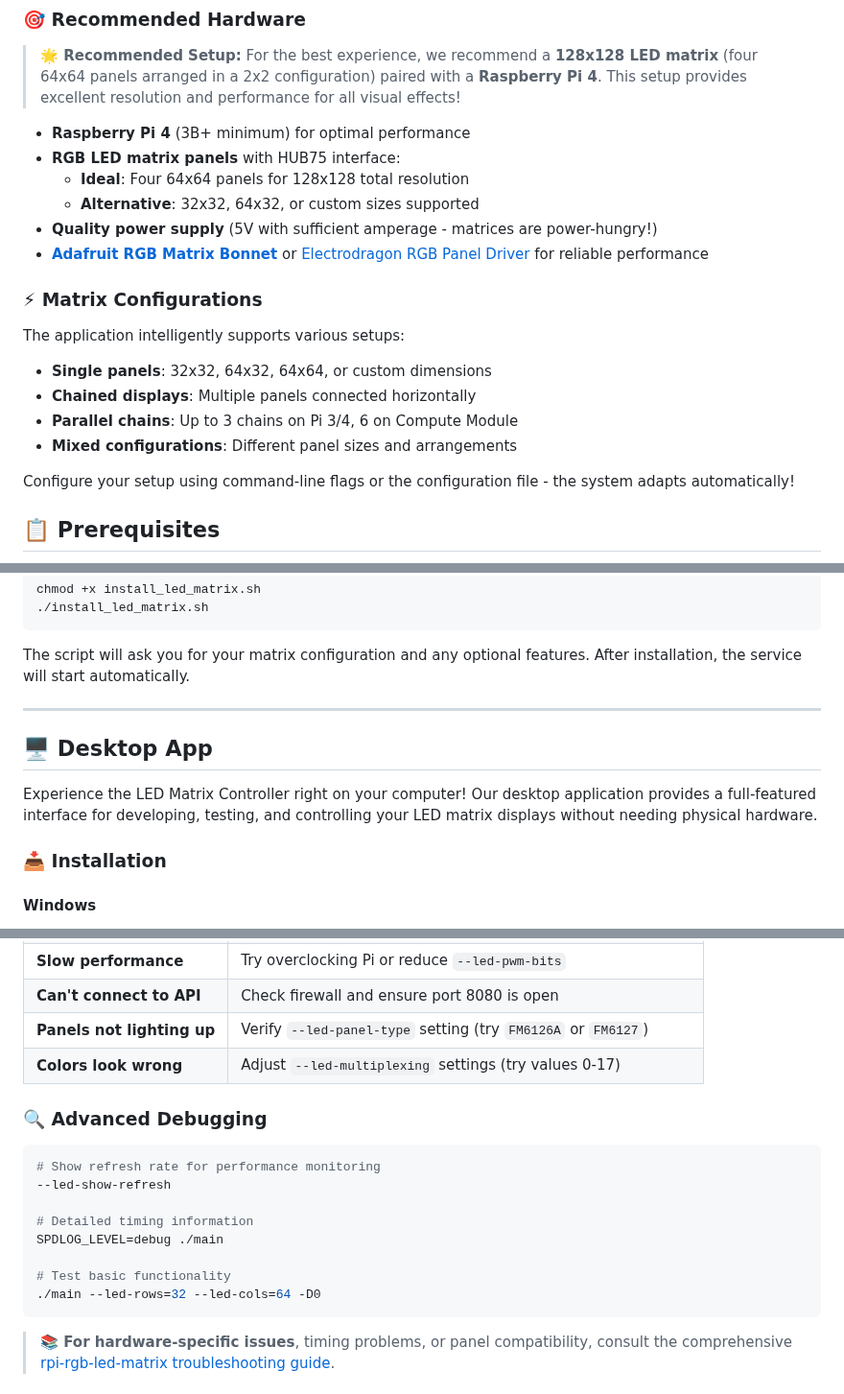
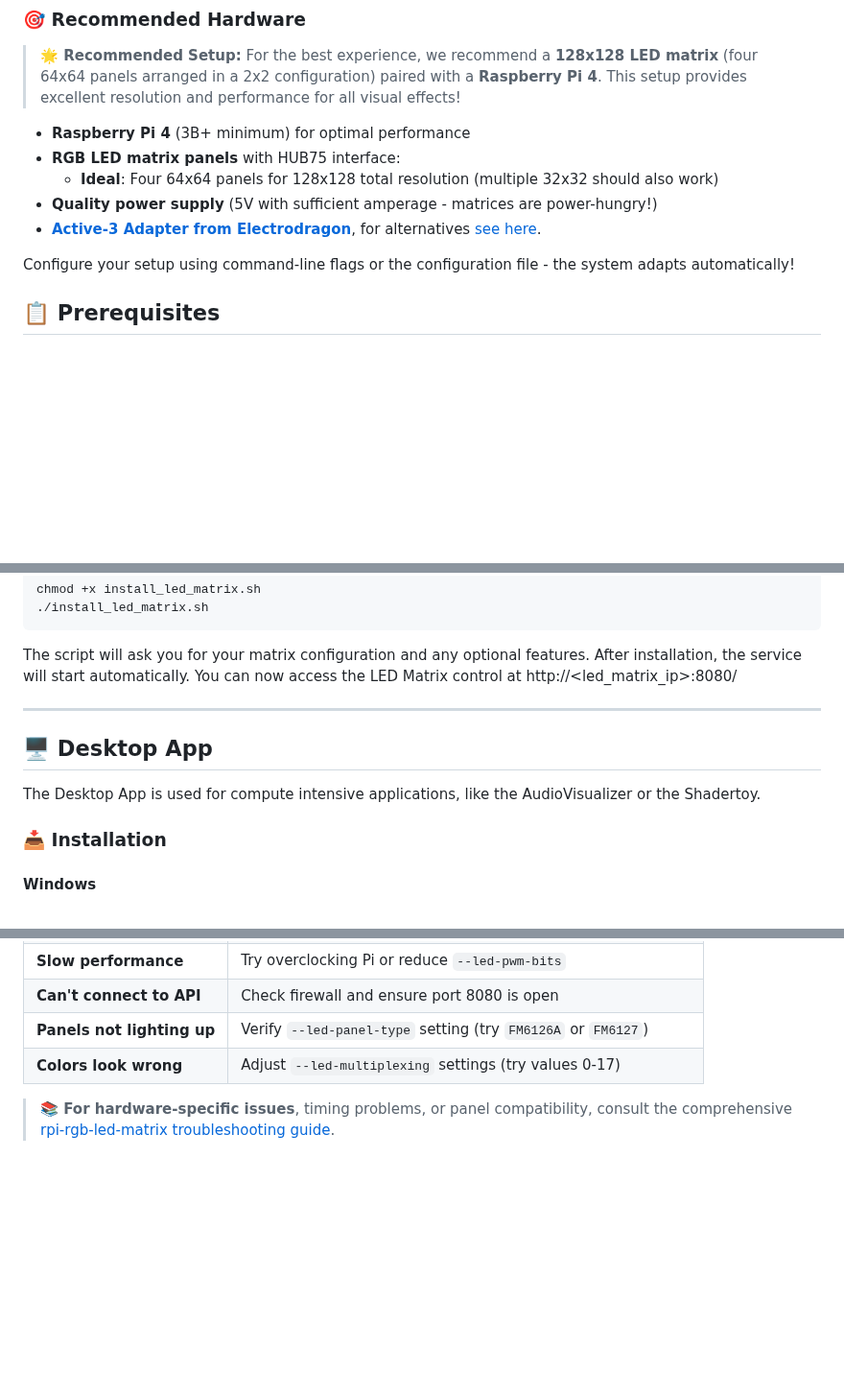
Before and after one commit to sshcrack/led-matrix, a Markdown page: README.md, 3 parts joined by grey strips. Shown at 96% size. GitHub-like rendering; blank space fills up the shorter version.

````diff
--- a/README.md
+++ b/README.md
@@ -168,17 +168,9 @@ Located in the `react-native/` directory with modern TypeScript and native perfo
 
 - **Raspberry Pi 4** (3B+ minimum) for optimal performance
 - **RGB LED matrix panels** with HUB75 interface:
-  - **Ideal**: Four 64x64 panels for 128x128 total resolution
-  - **Alternative**: 32x32, 64x32, or custom sizes supported
+  - **Ideal**: Four 64x64 panels for 128x128 total resolution (multiple 32x32 should also work)
 - **Quality power supply** (5V with sufficient amperage - matrices are power-hungry!)
-- **[Adafruit RGB Matrix Bonnet](https://www.adafruit.com/product/3211)** or [Electrodragon RGB Panel Driver](https://www.electrodragon.com/product/rgb-matrix-panel-drive-board-for-raspberry-pi-v2/) for reliable performance
-
-### ⚡ **Matrix Configurations**
-The application intelligently supports various setups:
-- **Single panels**: 32x32, 64x32, 64x64, or custom dimensions
-- **Chained displays**: Multiple panels connected horizontally
-- **Parallel chains**: Up to 3 chains on Pi 3/4, 6 on Compute Module
-- **Mixed configurations**: Different panel sizes and arrangements
+- **[Active-3 Adapter from Electrodragon](https://www.electrodragon.com/product/rgb-matrix-panel-drive-board-raspberry-pi/)**, for alternatives [see here](https://github.com/hzeller/rpi-rgb-led-matrix/blob/master/adapter/README.md).
 
 Configure your setup using command-line flags or the configuration file - the system adapts automatically!
 
@@ -222,12 +214,12 @@ chmod +x install_led_matrix.sh
 ```
 
 The script will ask you for your matrix configuration and any optional features. After installation, the service will start automatically.
+You can now access the LED Matrix control at http://<led_matrix_ip>:8080/
 
 ---
 
 ## 🖥️ **Desktop App**
-
-Experience the LED Matrix Controller right on your computer! Our desktop application provides a full-featured interface for developing, testing, and controlling your LED matrix displays without needing physical hardware.
+The Desktop App is used for compute intensive applications, like the AudioVisualizer or the Shadertoy.
 
 ### 📥 **Installation**
 
@@ -518,18 +479,6 @@ curl "http://matrix-ip:8080/post_processing/clear"
 | **Panels not lighting up** | Verify `--led-panel-type` setting (try `FM6126A` or `FM6127`) |
 | **Colors look wrong** | Adjust `--led-multiplexing` settings (try values 0-17) |
 
-### 🔍 **Advanced Debugging**
-
-```bash
-# Show refresh rate for performance monitoring
---led-show-refresh
-
-# Detailed timing information
-SPDLOG_LEVEL=debug ./main
-
-# Test basic functionality
-./main --led-rows=32 --led-cols=64 -D0
-```
 
 > **📚 For hardware-specific issues**, timing problems, or panel compatibility, consult the comprehensive [rpi-rgb-led-matrix troubleshooting guide](https://github.com/hzeller/rpi-rgb-led-matrix#troubleshooting).
 
````
Also changed, not shown: other parts of README.md (+12 -97 lines).
